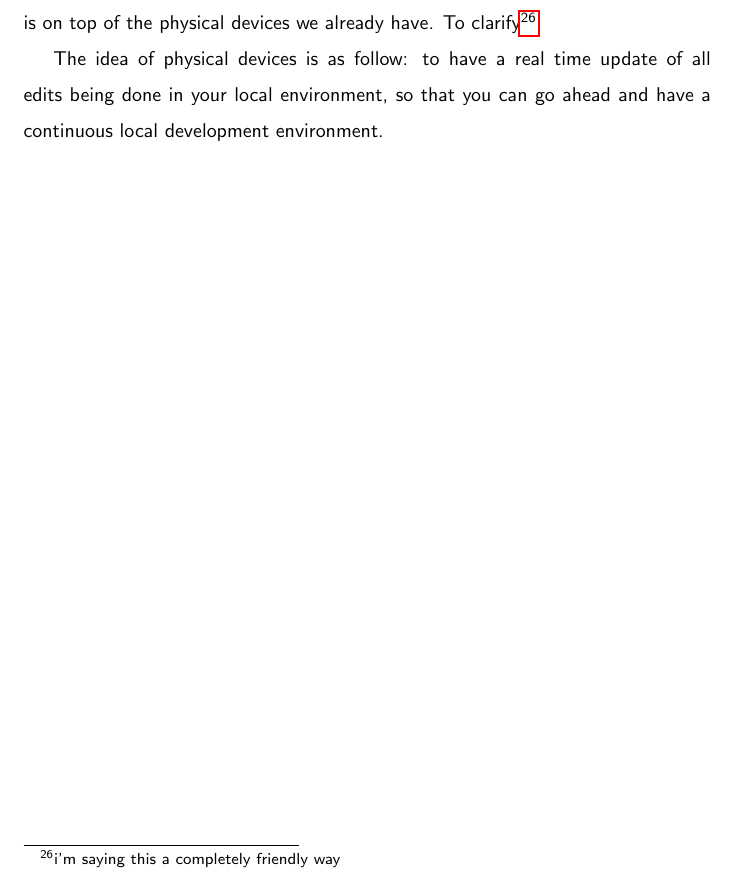
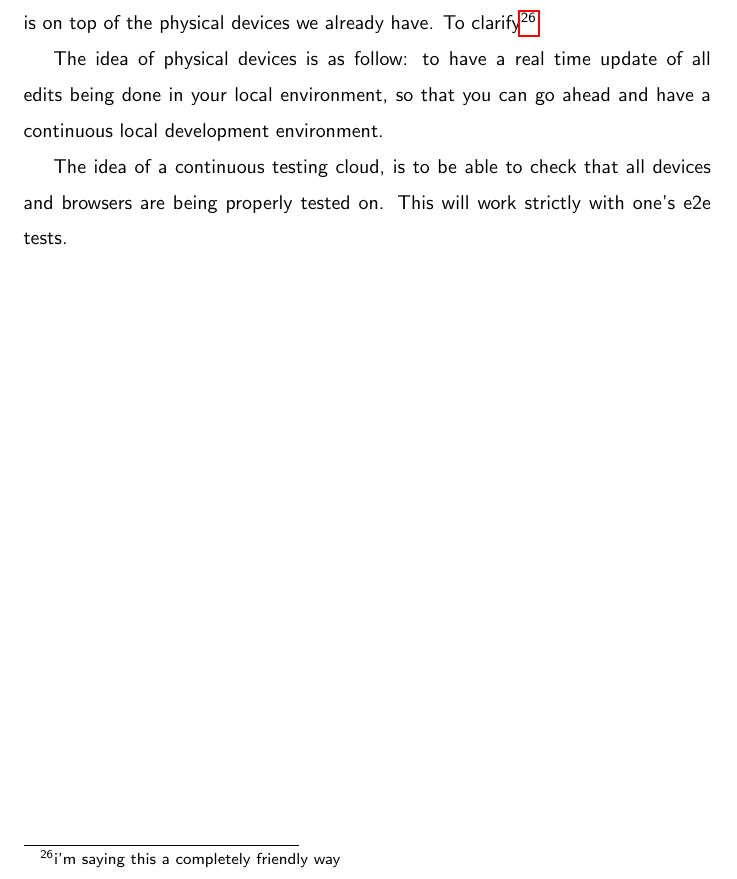
Before and after one commit to razroo/angular-content, a LaTeX document (main.tex, which reads pwa-toolset-sauce-labs/pwa-toolset-sauce-labs.tex): part of page 27 of 46, cut so that both start at the same text. Compiled offline with pdfLaTeX.

Commit message:
Write a reason for as why to use a continuous cloud.

```diff
--- a/pwa-toolset-sauce-labs/pwa-toolset-sauce-labs.tex
+++ b/pwa-toolset-sauce-labs/pwa-toolset-sauce-labs.tex
@@ -11,3 +11,7 @@ This is on top of the physical devices we already have. To clarify\footnote{i'm
 The idea of physical devices is as follow: to have a real time update of all
 edits being done in your local environment, so that you can go ahead and have a
 continuous local development environment.
+
+The idea of a continuous testing cloud, is to be able to check that all devices
+and browsers are being properly tested on. This will work strictly with one's
+e2e tests.
```
